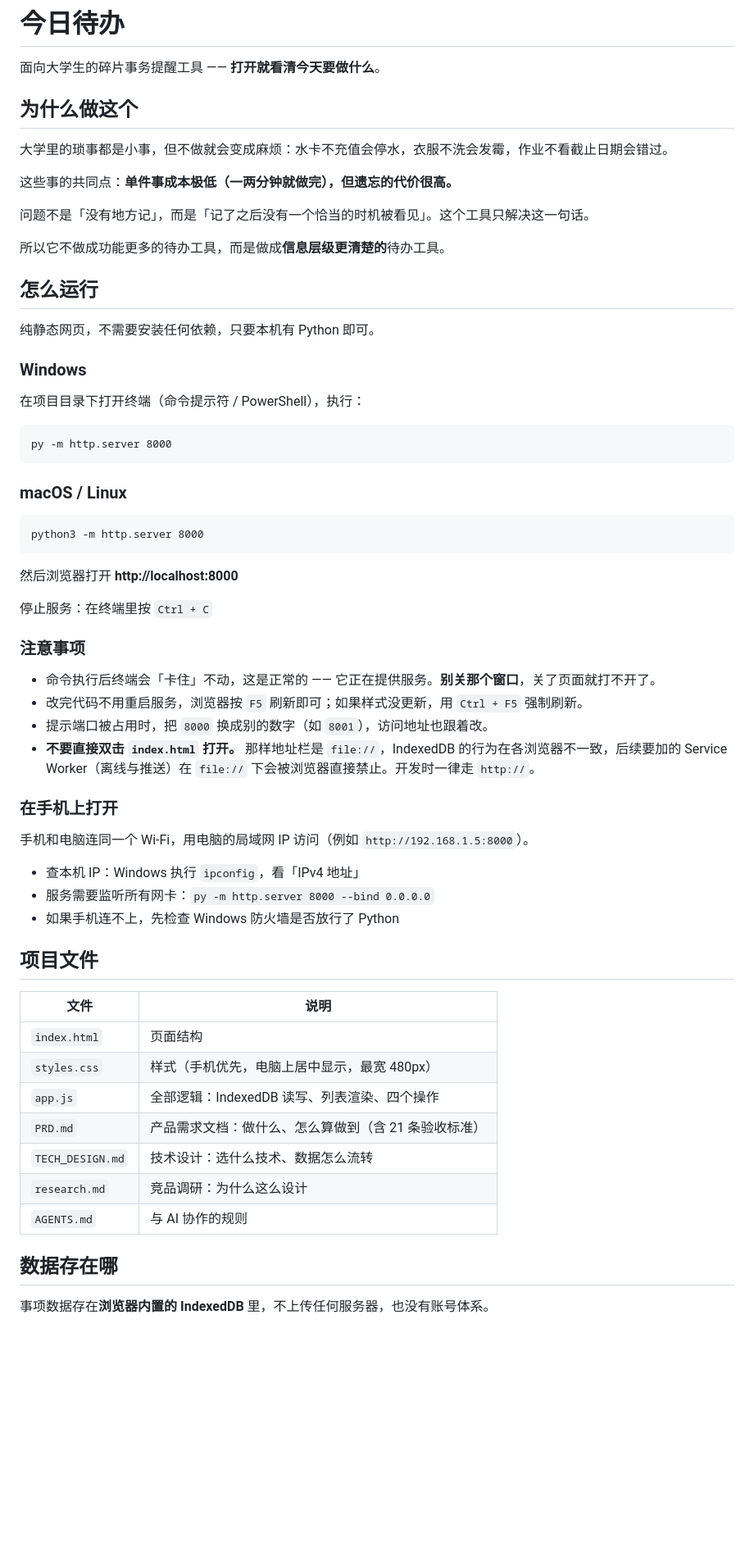
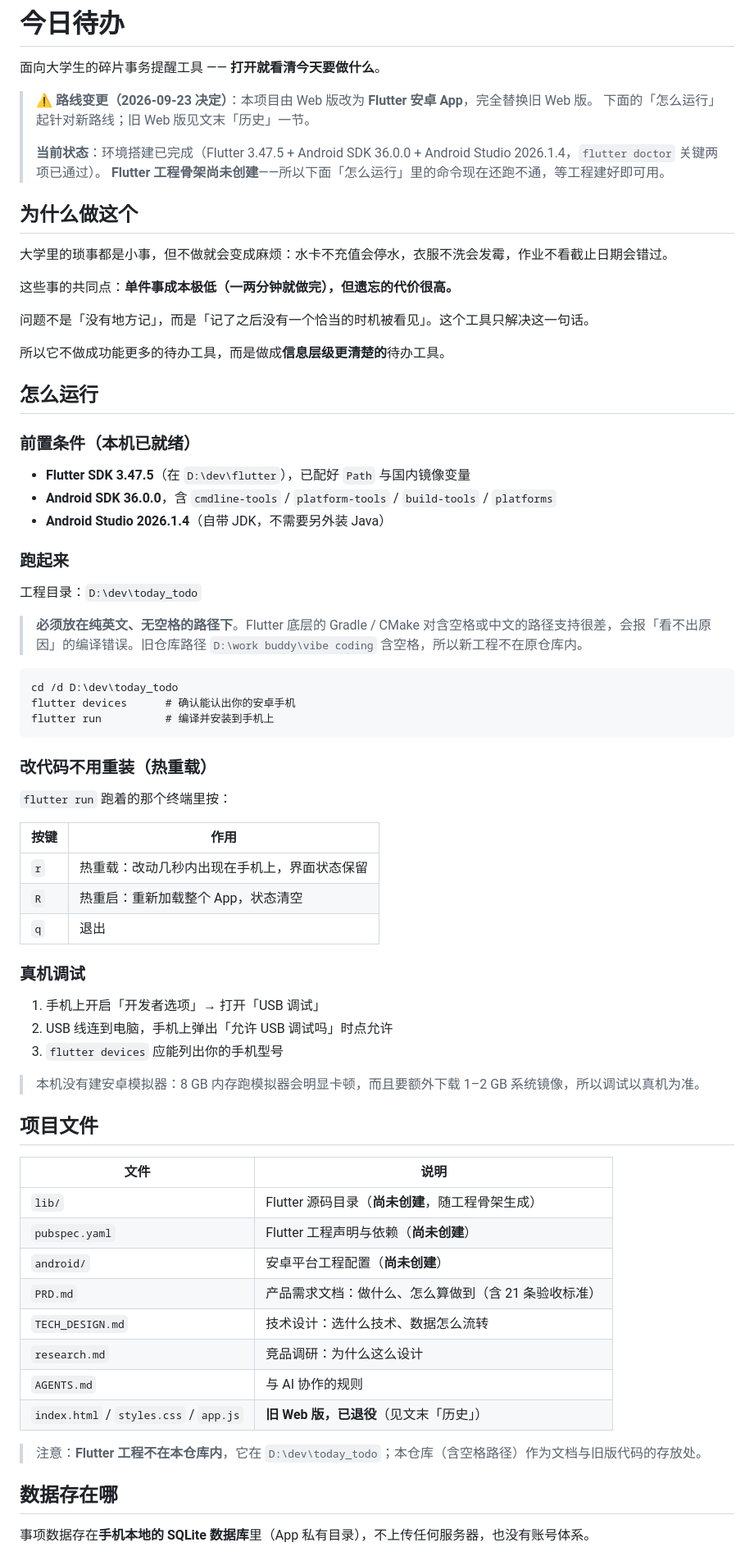
Before and after one commit to XingHo-VibeCoding/vibe-coding, a Markdown page: README.md, the part around one of its changes. Shown at 82% size. GitHub-like rendering; blank space fills up the shorter version.

````diff
--- a/README.md
+++ b/README.md
@@ -1,6 +1,12 @@
 # 今日待办
 
 面向大学生的碎片事务提醒工具 —— **打开就看清今天要做什么**。
+
+> ⚠️ **路线变更（2026-09-23 决定）**：本项目由 Web 版改为 **Flutter 安卓 App**，完全替换旧 Web 版。
+> 下面的「怎么运行」起针对新路线；旧 Web 版见文末「历史」一节。
+>
+> **当前状态**：环境搭建已完成（Flutter 3.47.5 + Android SDK 36.0.0 + Android Studio 2026.1.4，`flutter doctor` 关键两项已通过）。
+> **Flutter 工程骨架尚未创建**——所以下面「怎么运行」里的命令现在还跑不通，等工程建好即可用。
 
 ## 为什么做这个
 
@@ -14,54 +20,58 @@
 
 ## 怎么运行
 
-纯静态网页，不需要安装任何依赖，只要本机有 Python 即可。
+### 前置条件（本机已就绪）
 
-### Windows
+- **Flutter SDK 3.47.5**（在 `D:\dev\flutter`），已配好 `Path` 与国内镜像变量
+- **Android SDK 36.0.0**，含 `cmdline-tools` / `platform-tools` / `build-tools` / `platforms`
+- **Android Studio 2026.1.4**（自带 JDK，不需要另外装 Java）
 
-在项目目录下打开终端（命令提示符 / PowerShell），执行：
+### 跑起来
+
+工程目录：`D:\dev\today_todo`
+
+> **必须放在纯英文、无空格的路径下**。Flutter 底层的 Gradle / CMake 对含空格或中文的路径支持很差，会报「看不出原因」的编译错误。旧仓库路径 `D:\work buddy\vibe coding` 含空格，所以新工程不在原仓库内。
 
 ```
-py -m http.server 8000
+cd /d D:\dev\today_todo
+flutter devices      # 确认能认出你的安卓手机
+flutter run          # 编译并安装到手机上
 ```
 
-### macOS / Linux
+### 改代码不用重装（热重载）
 
-```
-python3 -m http.server 8000
-```
+`flutter run` 跑着的那个终端里按：
 
-然后浏览器打开 **http://localhost:8000**
+| 按键 | 作用 |
+| --- | --- |
+| `r` | 热重载：改动几秒内出现在手机上，界面状态保留 |
+| `R` | 热重启：重新加载整个 App，状态清空 |
+| `q` | 退出 |
 
-停止服务：在终端里按 `Ctrl + C`
+### 真机调试
 
-### 注意事项
+1. 手机上开启「开发者选项」→ 打开「USB 调试」
+2. USB 线连到电脑，手机上弹出「允许 USB 调试吗」时点允许
+3. `flutter devices` 应能列出你的手机型号
 
-- 命令执行后终端会「卡住」不动，这是正常的 —— 它正在提供服务。**别关那个窗口**，关了页面就打不开了。
-- 改完代码不用重启服务，浏览器按 `F5` 刷新即可；如果样式没更新，用 `Ctrl + F5` 强制刷新。
-- 提示端口被占用时，把 `8000` 换成别的数字（如 `8001`），访问地址也跟着改。
-- **不要直接双击 `index.html` 打开。** 那样地址栏是 `file://`，IndexedDB 的行为在各浏览器不一致，后续要加的 Service Worker（离线与推送）在 `file://` 下会被浏览器直接禁止。开发时一律走 `http://`。
-
-### 在手机上打开
-
-手机和电脑连同一个 Wi-Fi，用电脑的局域网 IP 访问（例如 `http://192.168.1.5:8000`）。
-
-- 查本机 IP：Windows 执行 `ipconfig`，看「IPv4 地址」
-- 服务需要监听所有网卡：`py -m http.server 8000 --bind 0.0.0.0`
-- 如果手机连不上，先检查 Windows 防火墙是否放行了 Python
+> 本机没有建安卓模拟器：8 GB 内存跑模拟器会明显卡顿，而且要额外下载 1–2 GB 系统镜像，所以调试以真机为准。
 
 ## 项目文件
 
 | 文件 | 说明 |
 | --- | --- |
-| `index.html` | 页面结构 |
-| `styles.css` | 样式（手机优先，电脑上居中显示，最宽 480px） |
-| `app.js` | 全部逻辑：IndexedDB 读写、列表渲染、四个操作 |
+| `lib/` | Flutter 源码目录（**尚未创建**，随工程骨架生成） |
+| `pubspec.yaml` | Flutter 工程声明与依赖（**尚未创建**） |
+| `android/` | 安卓平台工程配置（**尚未创建**） |
 | `PRD.md` | 产品需求文档：做什么、怎么算做到（含 21 条验收标准） |
 | `TECH_DESIGN.md` | 技术设计：选什么技术、数据怎么流转 |
 | `research.md` | 竞品调研：为什么这么设计 |
 | `AGENTS.md` | 与 AI 协作的规则 |
+| `index.html` / `styles.css` / `app.js` | **旧 Web 版，已退役**（见文末「历史」） |
+
+> 注意：**Flutter 工程不在本仓库内**，它在 `D:\dev\today_todo`；本仓库（含空格路径）作为文档与旧版代码的存放处。
 
 ## 数据存在哪
 
-事项数据存在**浏览器内置的 IndexedDB** 里，不上传任何服务器，也没有账号体系。
+事项数据存在**手机本地的 SQLite 数据库**里（App 私有目录），不上传任何服务器，也没有账号体系。
 
````
Also changed, not shown: other parts of README.md (+33 -7 lines), PRD.md (+15 -13 lines), TECH_DESIGN.md (+111 -94 lines).
